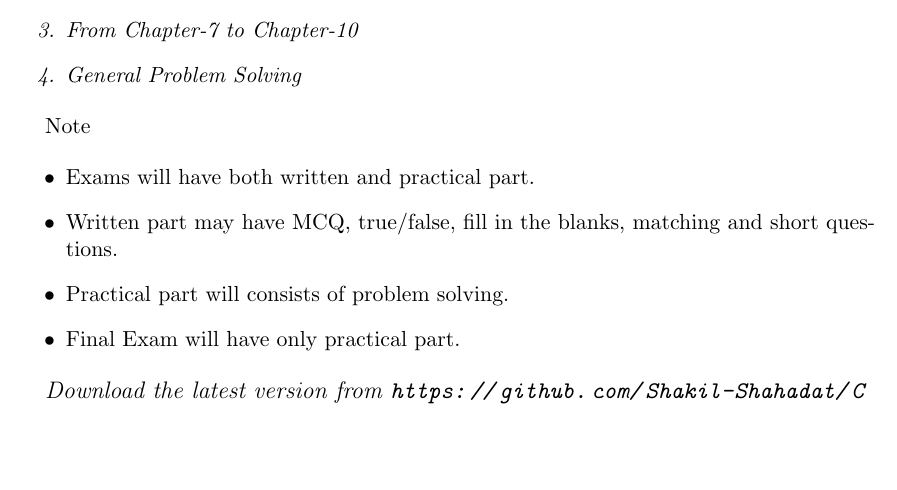
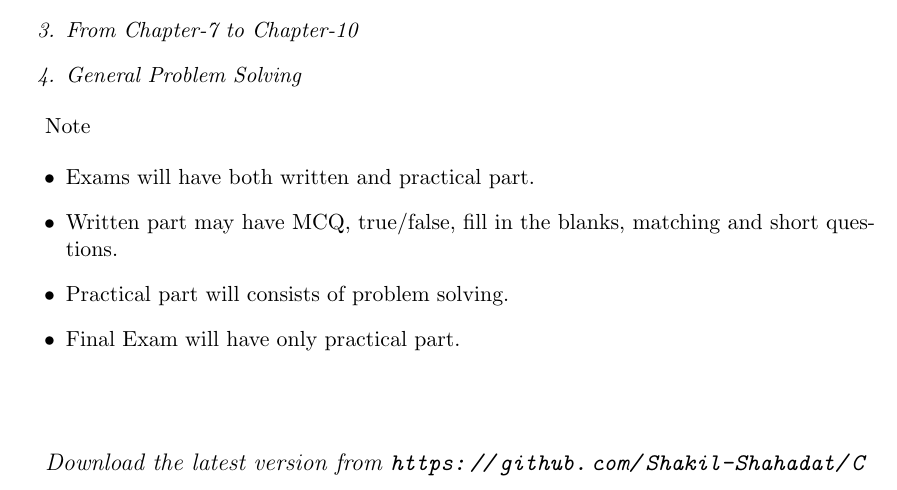
Before and after one commit to Shakil-Shahadat/C, a LaTeX document (Syllabus.tex): part of page 6 of 6, cut so that both start at the same text, the shorter picture padded with empty space. Compiled offline with pdfLaTeX.

Commit message:
Update Syllabus.tex

```diff
--- a/Syllabus.tex
+++ b/Syllabus.tex
@@ -203,6 +203,7 @@
 		\item Final Exam will have only practical part.
 	\end{itemize}
 
+	\vspace*{\fill}
 	\em \large Download the latest version from \url{https://github.com/Shakil-Shahadat/C}
 
 \end{document}
```
